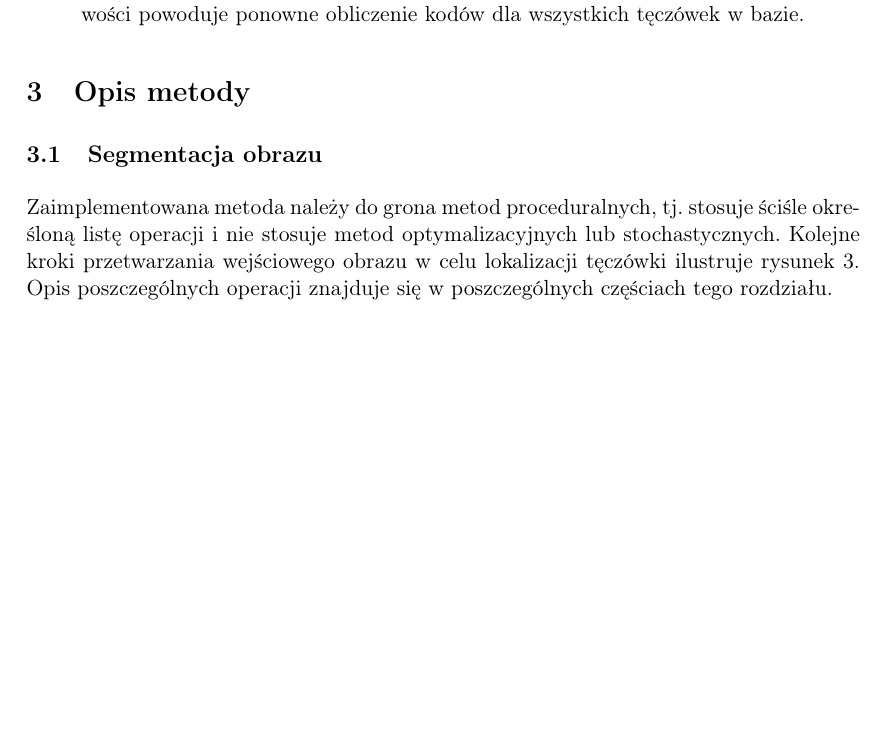
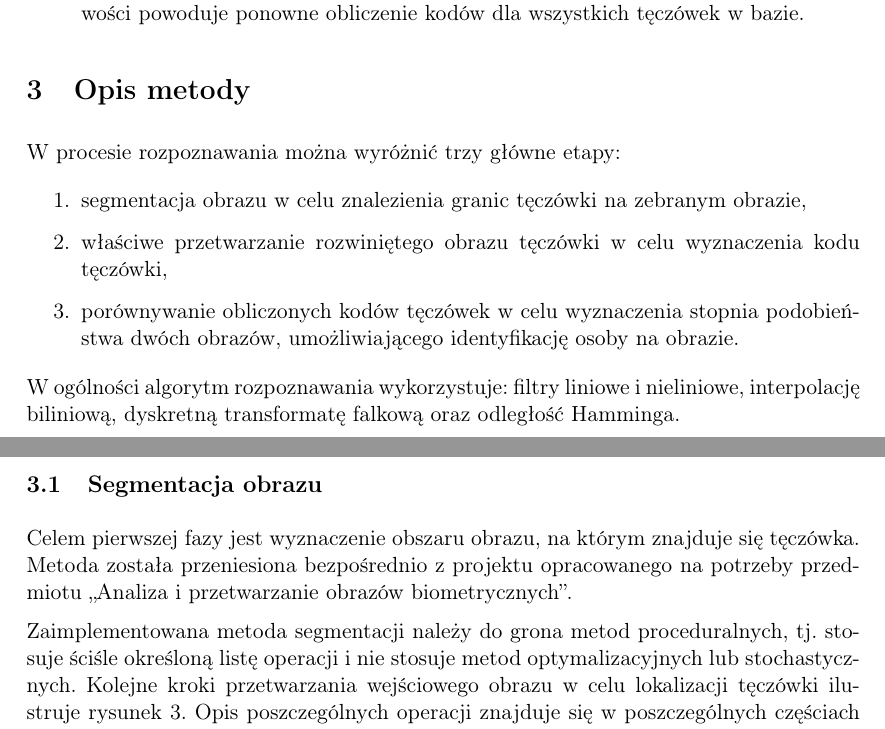
Before and after one commit to bdach/biometric-recognition, a LaTeX document (doc/iris/report.tex): part of page 3 of 9 before the commit and two parts of pages 3 and 4 of 9 after it, the two joined at a grey line, cut so that both start at the same text, the shorter picture padded with empty space. Compiled offline with pdfLaTeX.

Commit message:
doc/iris: Method description introduction

```diff
--- a/doc/iris/report.tex
+++ b/doc/iris/report.tex
@@ -92,13 +92,20 @@ Na~pasku narzędziowym udostępnione~są następujące akcje:
 \section{Opis metody}
 \label{sec:method}
 
-% TODO: ogólne informacje
+W~procesie rozpoznawania można wyróżnić trzy główne etapy:
+\begin{enumerate}
+    \item segmentacja obrazu w~celu znalezienia granic tęczówki na~zebranym obrazie,
+    \item właściwe przetwarzanie rozwiniętego obrazu tęczówki w~celu wyznaczenia kodu tęczówki,
+    \item porównywanie obliczonych kodów tęczówek w~celu wyznaczenia stopnia podobieństwa dwóch obrazów, umożliwiającego identyfikację osoby na~obrazie.
+\end{enumerate}
+W~ogólności algorytm rozpoznawania wykorzystuje: filtry liniowe i~nieliniowe, interpolację biliniową, dyskretną transformatę falkową oraz~odległość Hamminga.
 
 \subsection{Segmentacja obrazu}
 
-% TODO: wstęp że kradzione
+Celem pierwszej fazy jest wyznaczenie obszaru obrazu, na~którym znajduje się tęczówka.
+Metoda została przeniesiona bezpośrednio z~projektu opracowanego na~potrzeby przedmiotu ,,Analiza i~przetwarzanie obrazów biometrycznych''.
 
-Zaimplementowana metoda należy do~grona metod proceduralnych, tj.~stosuje ściśle określoną listę operacji i~nie stosuje metod optymalizacyjnych lub~stochastycznych.
+Zaimplementowana metoda segmentacji należy do~grona metod proceduralnych, tj.~stosuje ściśle określoną listę operacji i~nie stosuje metod optymalizacyjnych lub~stochastycznych.
 Kolejne kroki przetwarzania wejściowego obrazu w~celu lokalizacji tęczówki ilustruje rysunek~\ref{fig:block-diagram}.
 Opis~poszczególnych operacji znajduje~się w~poszczególnych częściach tego~rozdziału.
 
```
Also changed, not shown: doc/iris/report.pdf, doc/iris/report.tex (4 more changed lines).
